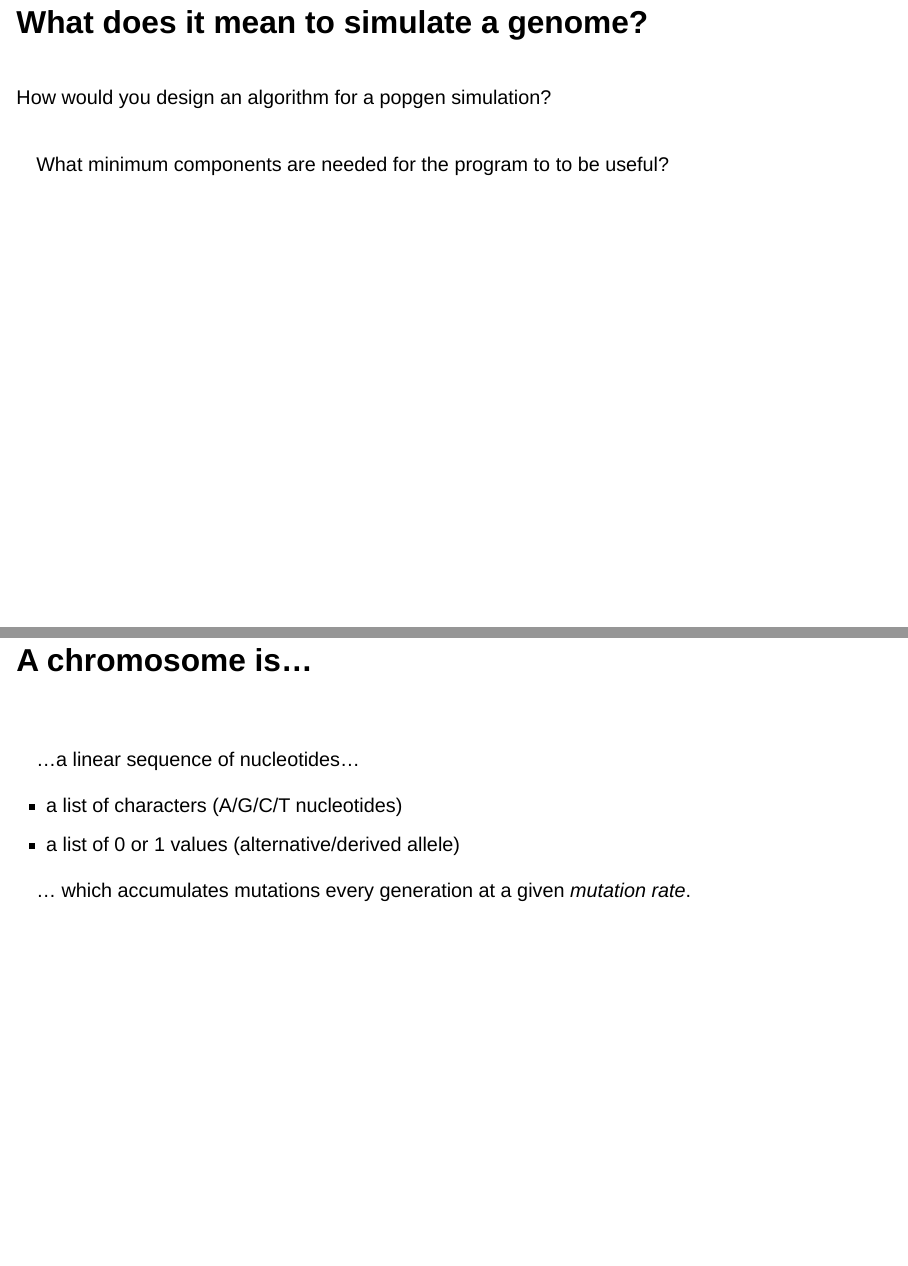
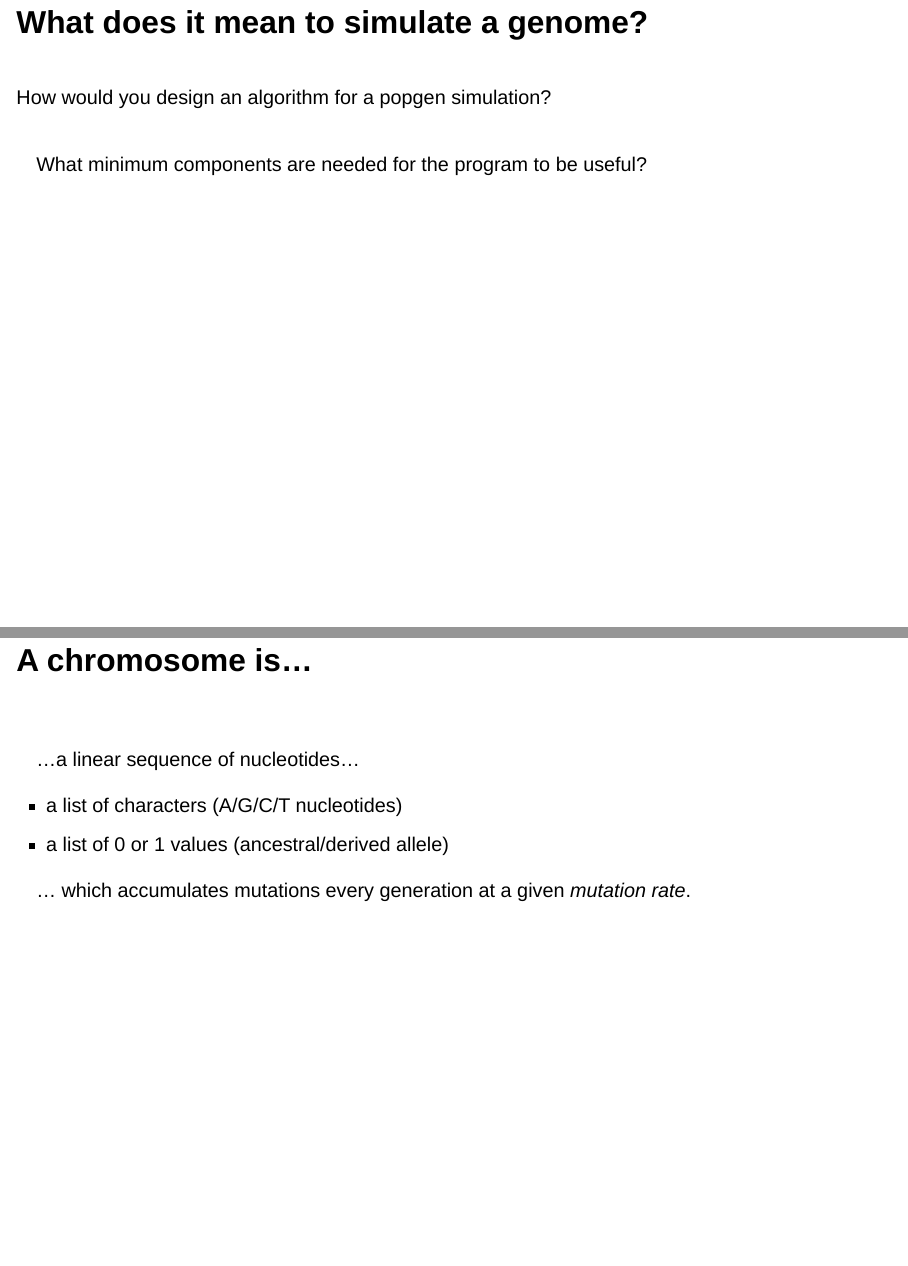
Before and after one commit to bodkan/ku-popgen2022, a Quarto document (popgen2022.qmd): pages 7 and 9 of 120, joined at a grey line. Rendered offline with R 4.5, knitr and Pandoc in place of Quarto, with nearby package versions; drawn as Slidy slides in place of the format the file asks for; some code elsewhere in the file could not run offline.

Commit message:
Fix typos

```diff
--- a/popgen2022.qmd
+++ b/popgen2022.qmd
@@ -71,7 +71,7 @@ Image from [Schiffels and Durbin (2014)](https://www.nature.com/articles/ng.3015
 
 . . .
 
-<br>What minimum components are needed for the program to to be useful?
+<br>What minimum components are needed for the program to be useful?
 
 # If we want to simulate population genetics
 
@@ -94,7 +94,7 @@ We need _genetics_.
 ...a linear sequence of nucleotides...
 
   - a list of characters (A/G/C/T nucleotides)
-  - a list of 0 or 1 values (alternative/derived allele)
+  - a list of 0 or 1 values (ancestral/derived allele)
 
 . . .
 
```
Also changed, not shown: popgen2022.qmd (4 more changed lines).
